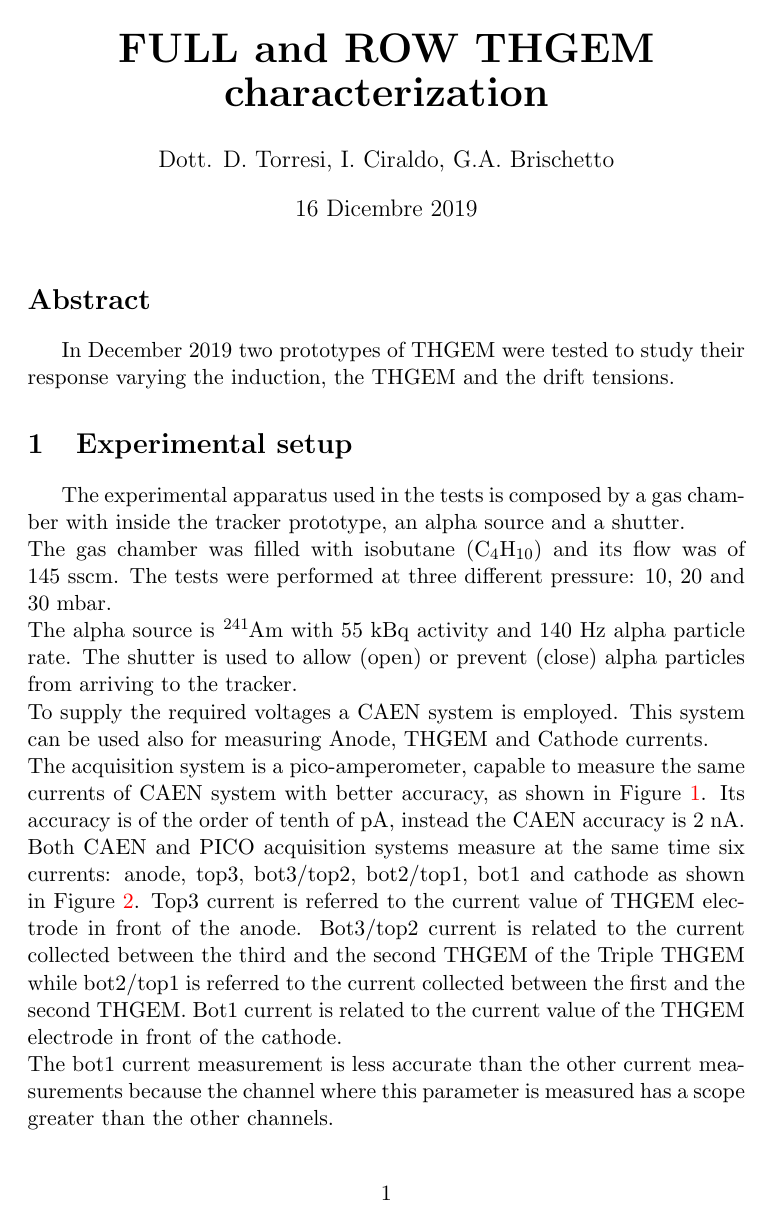
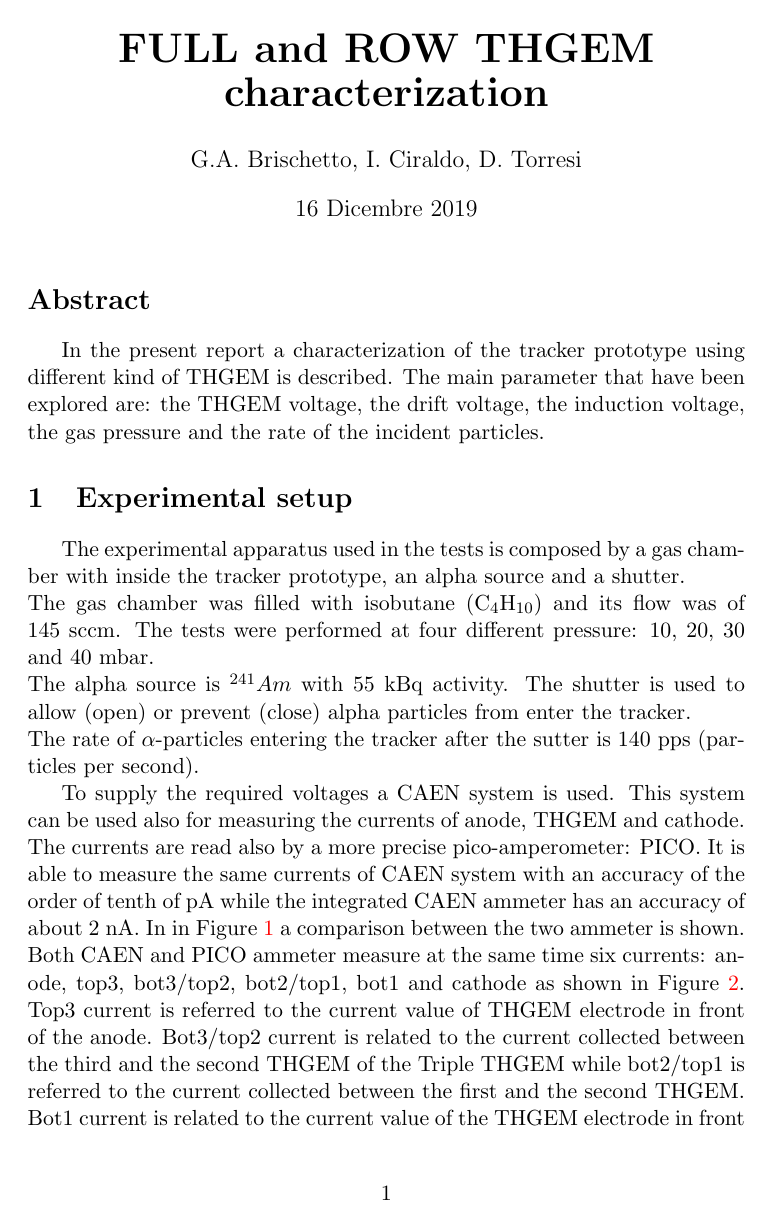
Before and after one commit to PeppeBrischetto/Report_THGEM, a LaTeX document (report_THGEM.tex): page 1 of 28. Compiled offline with pdfLaTeX; the source files are stored in an older character set and shown here as Unicode.

Commit message:
modifiche

```diff
--- a/report_THGEM.tex
+++ b/report_THGEM.tex
@@ -9,7 +9,7 @@
 \usepackage[retainorgcmds]{IEEEtrantools}
 \usepackage{multirow}
 \usepackage{array}
-\usepackage{mhchem}
+%\usepackage{mhchem}
 \usepackage{booktabs}
 %\usepackage{psfrag}
 \usepackage[hypcap=true]{caption}
@@ -31,7 +31,7 @@
 \newcommand{\ibf}{$I_{bf}$}
 
 \title{\bf {\huge FULL and ROW THGEM characterization} }
-\author{Dott. D. Torresi, I. Ciraldo, G.A. Brischetto}
+\author{G.A. Brischetto, I. Ciraldo, D. Torresi}
 \date{16 Dicembre 2019}
 
 \begin{document}
@@ -40,14 +40,24 @@
 
 \section*{Abstract}
 
-In December 2019 two prototypes of THGEM were tested to study their response varying the induction, the THGEM and the drift tensions.
+In the present report a characterization of the tracker prototype using different kind of THGEM is
+described. The main parameter that have been explored are: the THGEM voltage, the drift voltage,
+the induction voltage, the gas pressure and the rate of the incident particles.
 
 \section{Experimental setup}
 
-The experimental apparatus used in the tests is composed by a gas chamber with inside the tracker prototype, an alpha source and a shutter.\\
-The gas chamber was filled with isobutane ($\mbox{C}_4\mbox{H}_{10}$) and its flow was of 145~sscm. The tests were performed at three different pressure: 10, 20 and 30~mbar.\\
-The alpha source is \ce{^{241}Am} with 55 kBq activity and 140 Hz alpha particle rate. The shutter is used to allow (open) or prevent (close) alpha particles from arriving to the tracker.\\
-To supply the required voltages a CAEN system is employed. This system can be used also for measuring Anode, THGEM and Cathode currents.\\
-The acquisition system is a pico-amperometer, capable to measure the same currents of CAEN system with better accuracy, as shown in Figure~\ref{fig:run190_CAEN_pico}. Its accuracy is of the order of tenth of pA, instead the CAEN accuracy is 2 nA. Both CAEN and PICO acquisition systems measure at the same time six currents: anode, top3, bot3/top2, bot2/top1, bot1 and cathode as shown in Figure~\ref{fig:schema_canali}. Top3 current is referred to the current value of THGEM electrode in front of the anode. Bot3/top2 current is related to the current collected between the third and the second THGEM of the Triple THGEM while bot2/top1 is referred to the current collected between the first and the second THGEM. Bot1 current is related to the current value of the THGEM electrode in front of the cathode.\\
-The bot1 current measurement is less accurate than the other current measurements because the channel where this parameter is measured has a scope greater than the other channels.
+The experimental apparatus used in the tests is composed by a gas chamber with inside the tracker
+prototype, an alpha source and a shutter.\\
+The gas chamber was filled with isobutane ($\mbox{C}_4\mbox{H}_{10}$) and its flow was of 145~sccm.
+The tests were performed at four different pressure: 10, 20, 30 and 40~mbar.\\
+The alpha source is $^{241}Am$ with 55 kBq activity. The shutter is used to allow (open) or prevent
+(close) alpha particles from enter the tracker.\\
+The rate of $\alpha$-particles entering the tracker after the sutter is 140 pps (particles per second).
 
+To supply the required voltages a CAEN system is used. This system can be used also for measuring
+the currents of anode, THGEM and cathode.\\
+The currents are read also by a more precise pico-amperometer: PICO.
+It is able to measure the same currents of CAEN system with an accuracy of the order of tenth of pA
+while the integrated CAEN ammeter has an accuracy of about 2 nA.
+In in Figure~\ref{fig:run190_CAEN_pico} a comparison between the two ammeter is shown.  Both CAEN and PICO
+ammeter measure at the same time six currents: anode, top3, bot3/top2, bot2/top1, bot1 and cathode as shown in Figure~\ref{fig:schema_canali}. Top3 current is referred to the current value of THGEM electrode in front of the anode. Bot3/top2 current is related to the current collected between the third and the second THGEM of the Triple THGEM while bot2/top1 is referred to the current collected between the first and the second THGEM. Bot1 current is related to the current value of the THGEM electrode in front of the cathode.\\
```
Also changed, not shown: report_THGEM.tex (42 more changed lines).
